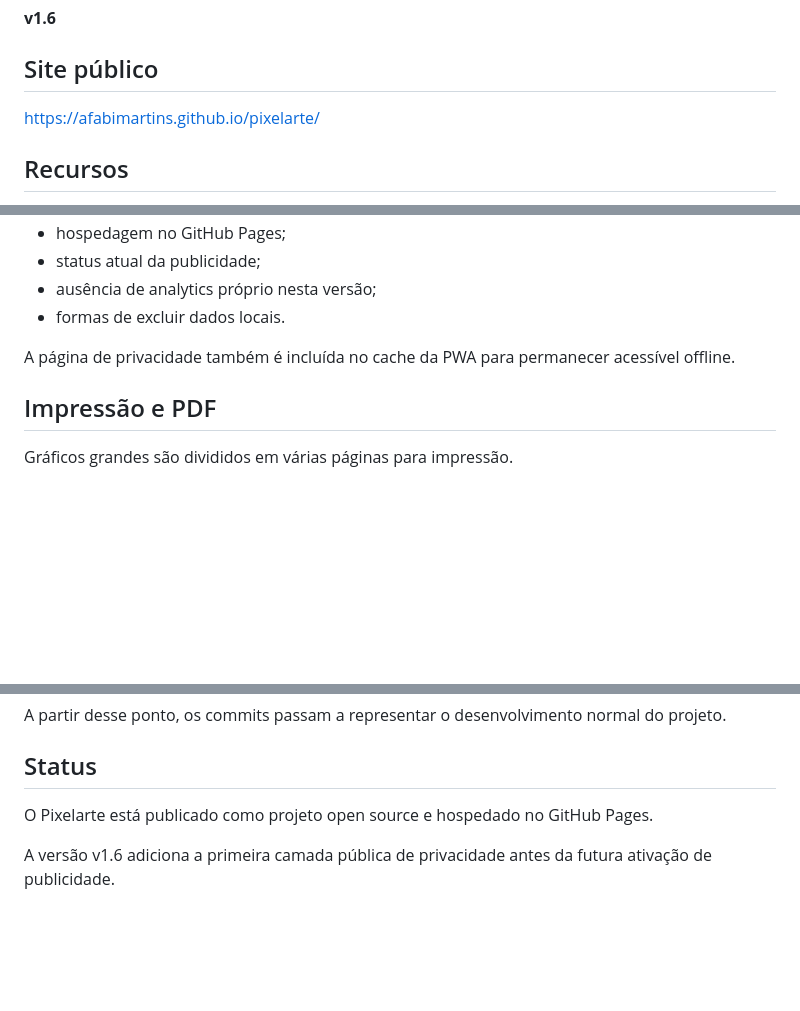
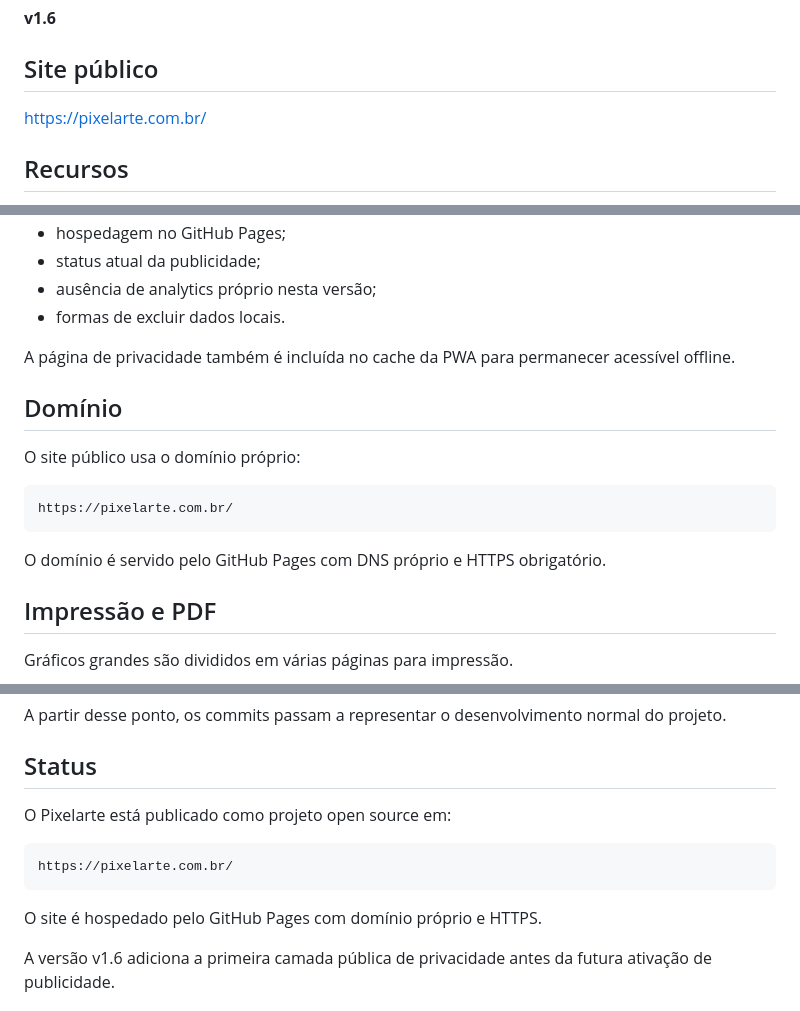
Before and after one commit to afabimartins/pixelarte, a Markdown page: README.md, 3 parts joined by grey strips. Drawn GitHub-style; blank space fills up the shorter version.

Commit message:
docs: atualizar dominio publico

````diff
--- a/README.md
+++ b/README.md
@@ -10,7 +10,7 @@ A aplicação funciona no navegador, pode ser instalada como app e continua util
 
 ## Site público
 
-https://afabimartins.github.io/pixelarte/
+https://pixelarte.com.br/
 
 ## Recursos
 
@@ -151,6 +152,16 @@ Ela descreve:
 
 A página de privacidade também é incluída no cache da PWA para permanecer acessível offline.
 
+## Domínio
+
+O site público usa o domínio próprio:
+
+```text
+https://pixelarte.com.br/
+```
+
+O domínio é servido pelo GitHub Pages com DNS próprio e HTTPS obrigatório.
+
 ## Impressão e PDF
 
 Gráficos grandes são divididos em várias páginas para impressão.
@@ -233,7 +244,13 @@ A partir desse ponto, os commits passam a representar o desenvolvimento normal d
 
 ## Status
 
-O Pixelarte está publicado como projeto open source e hospedado no GitHub Pages.
+O Pixelarte está publicado como projeto open source em:
+
+```text
+https://pixelarte.com.br/
+```
+
+O site é hospedado pelo GitHub Pages com domínio próprio e HTTPS.
 
 A versão v1.6 adiciona a primeira camada pública de privacidade antes da futura ativação de publicidade.
 
````
Also changed, not shown: other parts of README.md (+1 -0 lines).
